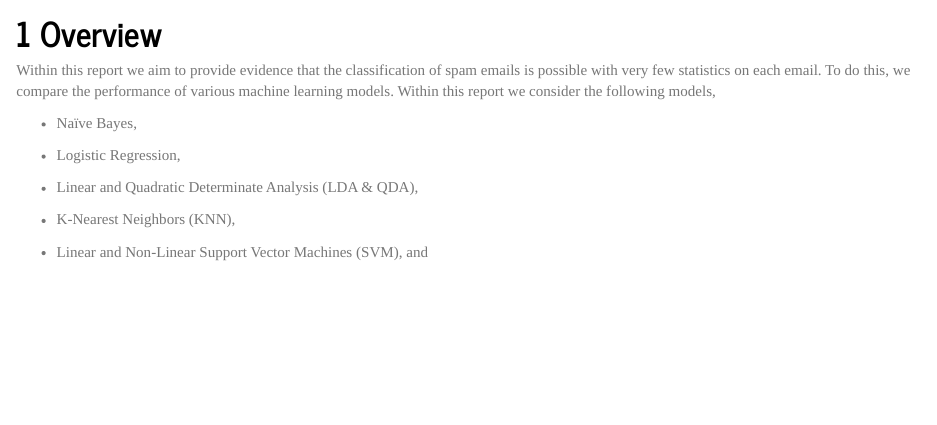
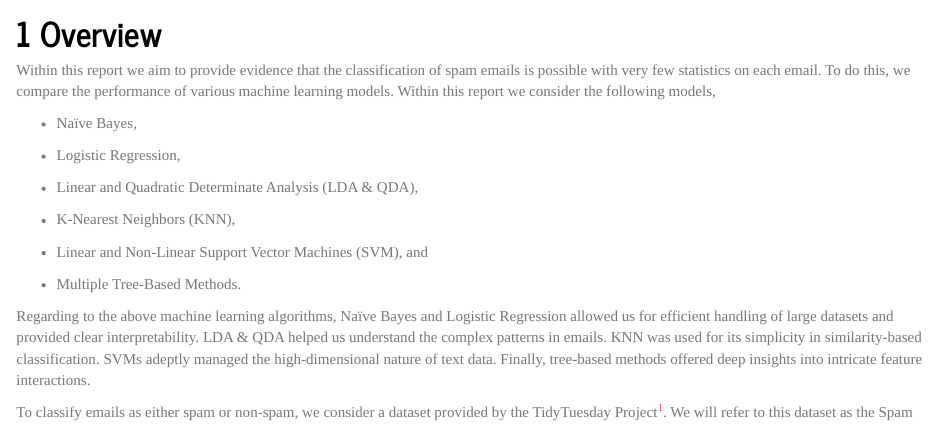
Before and after one commit to MorganMWood/STOR565_spam, an R Markdown document (project report.Rmd): the page in a window 1100 px wide, from 360 px down. Rendered offline with R 4.5, knitr and Pandoc, with nearby package versions; some code elsewhere in the file could not run offline.

Commit message:
project report.Rmd

```diff
--- a/project report.Rmd
+++ b/project report.Rmd
@@ -71,6 +71,8 @@ Within this report we aim to provide evidence that the classification of spam em
 * Linear and Non-Linear Support Vector Machines (SVM), and
 
 * Multiple Tree-Based Methods.
+
+Regarding to the above machine learning algorithms, Naïve Bayes and Logistic Regression allowed us for efficient handling of large datasets and provided clear interpretability. LDA & QDA helped us understand the complex patterns in emails. KNN was used for its simplicity in similarity-based classification. SVMs adeptly managed the high-dimensional nature of text data. Finally, tree-based methods offered deep insights into intricate feature interactions.
 
 To classify emails as either spam or non-spam, we consider a dataset provided by the TidyTuesday Project^[https://github.com/rfordatascience/tidytuesday/tree/979c7204bb80fd3a00ca1b622de7ebd0f49766bf/data/2023/2023-08-15]. We will refer to this dataset as the Spam Dataset for the remainder of this report. The Spam Dataset contains the classification of 4601 emails as either spam or non-spam, and provides information on each email in the form of 6 variables which describe the relative frequency of certain words or characters. We describe these variables in detail Section \ref{sec:variables}. Of the 4601 emails, 1813 are spam observations and 2788 are non-spam observations resulting in an approximately 40:60 split.
 
```
